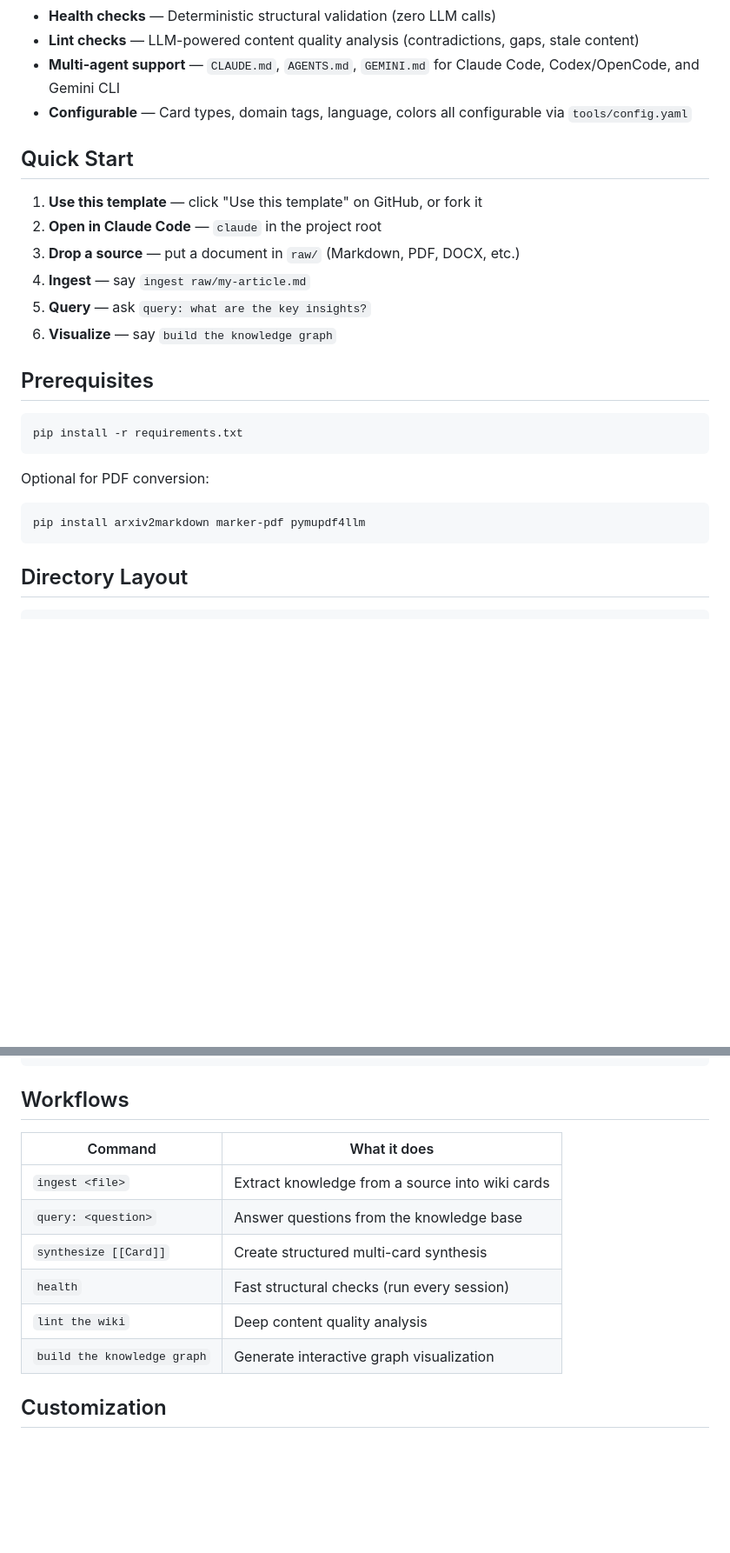
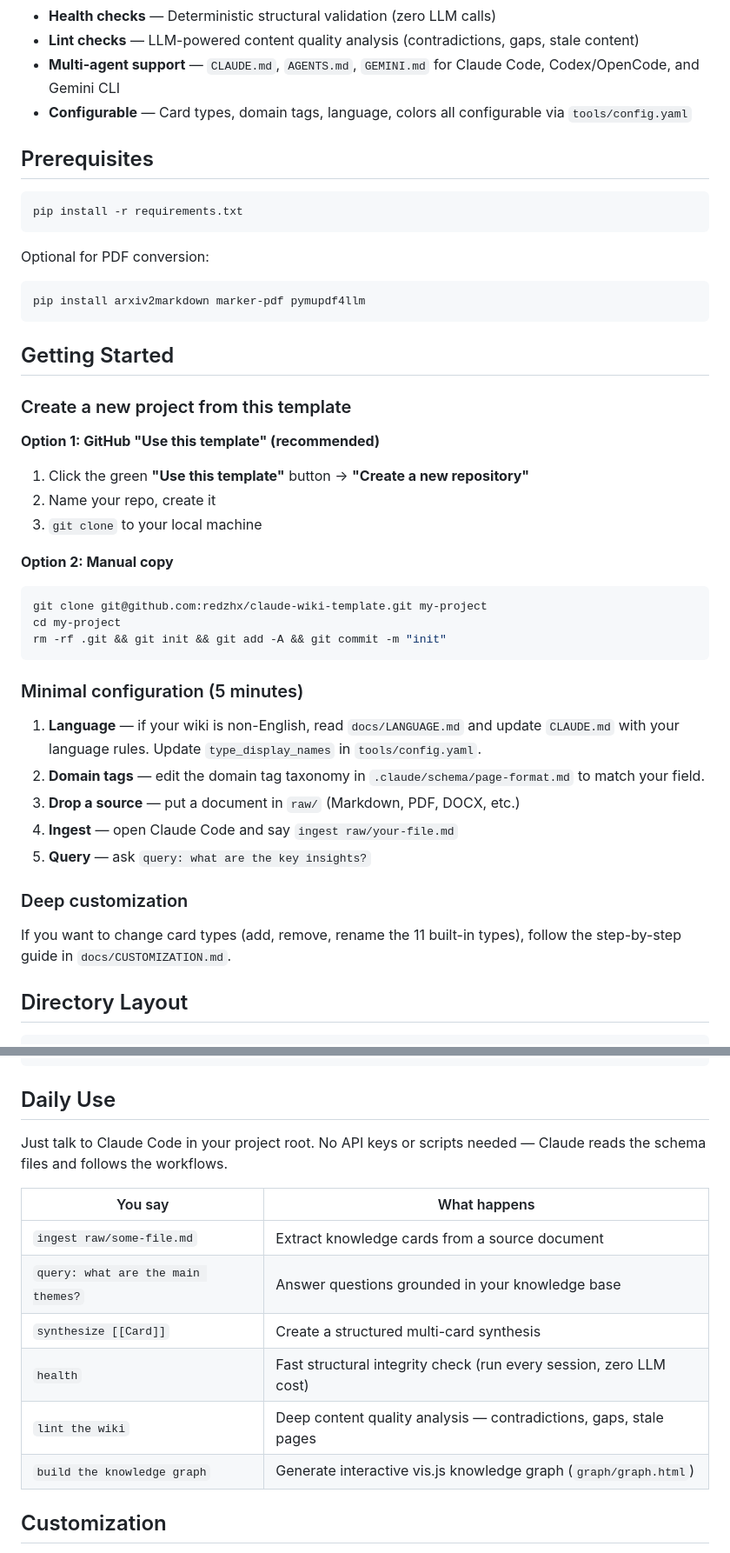
Before and after one commit to redzhx/claude-wiki-template, a Markdown page: README.md, 2 parts joined by grey strips. Shown at 87% size. GitHub-like rendering; blank space fills up the shorter version.

Commit message:
docs: expand README with Getting Started guide and daily use reference
Add project creation methods, minimal config steps, and command reference table.

````diff
--- a/README.md
+++ b/README.md
@@ -12,15 +12,6 @@ A Claude Code-powered personal wiki template. Drop source documents into `raw/`,
 - **Multi-agent support** — `CLAUDE.md`, `AGENTS.md`, `GEMINI.md` for Claude Code, Codex/OpenCode, and Gemini CLI
 - **Configurable** — Card types, domain tags, language, colors all configurable via `tools/config.yaml`
 
-## Quick Start
-
-1. **Use this template** — click "Use this template" on GitHub, or fork it
-2. **Open in Claude Code** — `claude` in the project root
-3. **Drop a source** — put a document in `raw/` (Markdown, PDF, DOCX, etc.)
-4. **Ingest** — say `ingest raw/my-article.md`
-5. **Query** — ask `query: what are the key insights?`
-6. **Visualize** — say `build the knowledge graph`
-
 ## Prerequisites
 
 ```bash
@@ -31,6 +22,36 @@ Optional for PDF conversion:
 ```bash
 pip install arxiv2markdown marker-pdf pymupdf4llm
 ```
+
+## Getting Started
+
+### Create a new project from this template
+
+**Option 1: GitHub "Use this template" (recommended)**
+
+1. Click the green **"Use this template"** button → **"Create a new repository"**
+2. Name your repo, create it
+3. `git clone` to your local machine
+
+**Option 2: Manual copy**
+
+```bash
+git clone git@github.com:redzhx/claude-wiki-template.git my-project
+cd my-project
+rm -rf .git && git init && git add -A && git commit -m "init"
+```
+
+### Minimal configuration (5 minutes)
+
+1. **Language** — if your wiki is non-English, read `docs/LANGUAGE.md` and update `CLAUDE.md` with your language rules. Update `type_display_names` in `tools/config.yaml`.
+2. **Domain tags** — edit the domain tag taxonomy in `.claude/schema/page-format.md` to match your field.
+3. **Drop a source** — put a document in `raw/` (Markdown, PDF, DOCX, etc.)
+4. **Ingest** — open Claude Code and say `ingest raw/your-file.md`
+5. **Query** — ask `query: what are the key insights?`
+
+### Deep customization
+
+If you want to change card types (add, remove, rename the 11 built-in types), follow the step-by-step guide in `docs/CUSTOMIZATION.md`.
 
 ## Directory Layout
 
@@ -53,16 +74,18 @@ tools/        # Python scripts (health, lint, graph, ingest, etc.)
 .claude/      # Claude Code schema, commands, and settings
 ```
 
-## Workflows
+## Daily Use
 
-| Command | What it does |
-|---------|-------------|
-| `ingest <file>` | Extract knowledge from a source into wiki cards |
-| `query: <question>` | Answer questions from the knowledge base |
-| `synthesize [[Card]]` | Create structured multi-card synthesis |
-| `health` | Fast structural checks (run every session) |
-| `lint the wiki` | Deep content quality analysis |
-| `build the knowledge graph` | Generate interactive graph visualization |
+Just talk to Claude Code in your project root. No API keys or scripts needed — Claude reads the schema files and follows the workflows.
+
+| You say | What happens |
+|---|---|
+| `ingest raw/some-file.md` | Extract knowledge cards from a source document |
+| `query: what are the main themes?` | Answer questions grounded in your knowledge base |
+| `synthesize [[Card]]` | Create a structured multi-card synthesis |
+| `health` | Fast structural integrity check (run every session, zero LLM cost) |
+| `lint the wiki` | Deep content quality analysis — contradictions, gaps, stale pages |
+| `build the knowledge graph` | Generate interactive vis.js knowledge graph (`graph/graph.html`) |
 
 ## Customization
 
````
